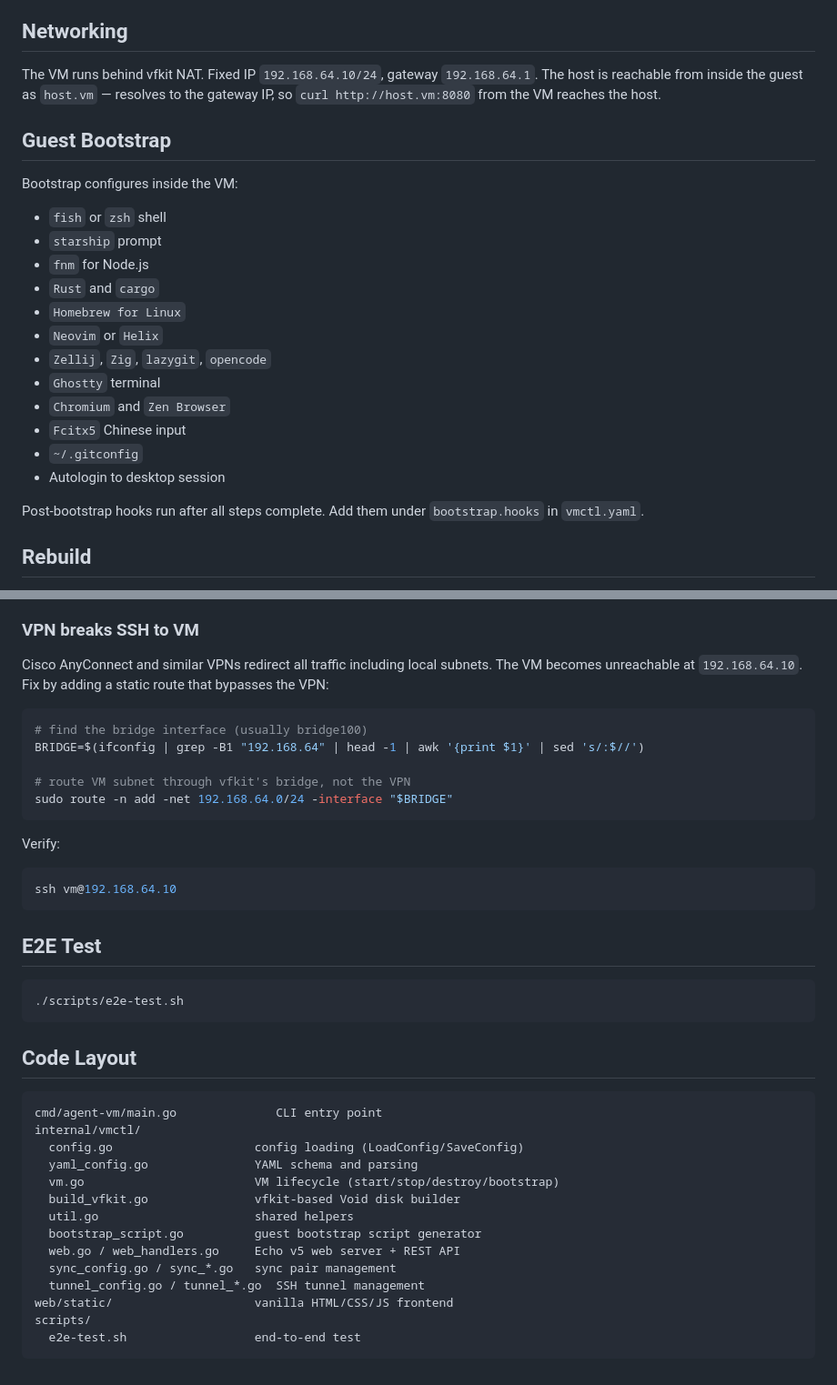
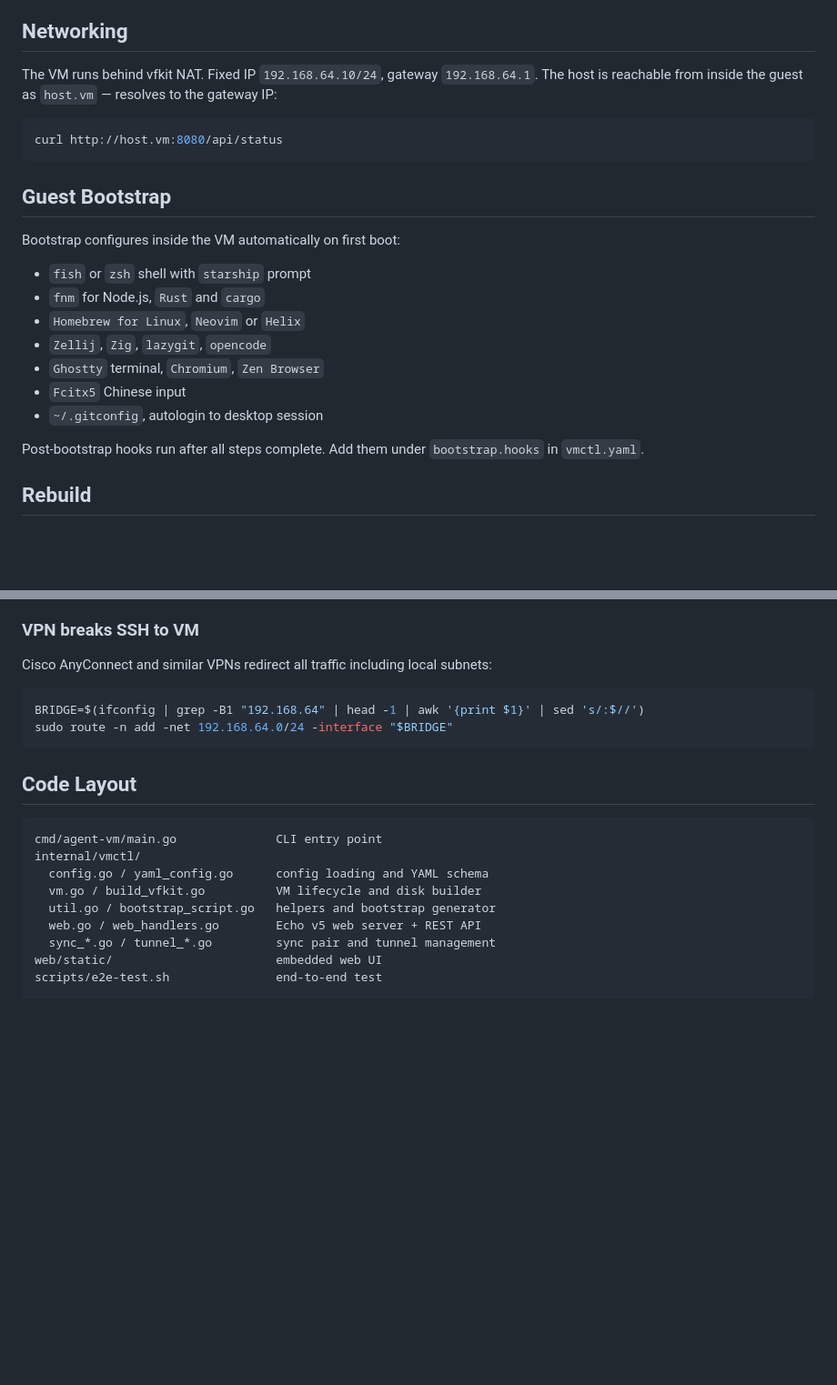
Before and after one commit to vrealzhou/void-vm, a Markdown page: README.md, 2 parts joined by grey strips. Shown at 91% size. Drawn GitHub-style; blank space fills up the shorter version.

````diff
--- a/README.md
+++ b/README.md
@@ -209,24 +142,23 @@ Also configurable in `vmctl.yaml` under the `tunnels:` section.
 
 ## Networking
 
-The VM runs behind vfkit NAT. Fixed IP `192.168.64.10/24`, gateway `192.168.64.1`. The host is reachable from inside the guest as `host.vm` — resolves to the gateway IP, so `curl http://host.vm:8080` from the VM reaches the host.
+The VM runs behind vfkit NAT. Fixed IP `192.168.64.10/24`, gateway `192.168.64.1`. The host is reachable from inside the guest as `host.vm` — resolves to the gateway IP:
+
+```bash
+curl http://host.vm:8080/api/status
+```
 
 ## Guest Bootstrap
 
-Bootstrap configures inside the VM:
+Bootstrap configures inside the VM automatically on first boot:
 
-- `fish` or `zsh` shell
-- `starship` prompt
-- `fnm` for Node.js
-- `Rust` and `cargo`
-- `Homebrew for Linux`
-- `Neovim` or `Helix`
+- `fish` or `zsh` shell with `starship` prompt
+- `fnm` for Node.js, `Rust` and `cargo`
+- `Homebrew for Linux`, `Neovim` or `Helix`
 - `Zellij`, `Zig`, `lazygit`, `opencode`
-- `Ghostty` terminal
-- `Chromium` and `Zen Browser`
+- `Ghostty` terminal, `Chromium`, `Zen Browser`
 - `Fcitx5` Chinese input
-- `~/.gitconfig`
-- Autologin to desktop session
+- `~/.gitconfig`, autologin to desktop session
 
 Post-bootstrap hooks run after all steps complete. Add them under `bootstrap.hooks` in `vmctl.yaml`.
 
@@ -245,26 +177,11 @@ agent-vm start
 
 ### VPN breaks SSH to VM
 
-Cisco AnyConnect and similar VPNs redirect all traffic including local subnets. The VM becomes unreachable at `192.168.64.10`. Fix by adding a static route that bypasses the VPN:
+Cisco AnyConnect and similar VPNs redirect all traffic including local subnets:
 
 ```bash
-# find the bridge interface (usually bridge100)
 BRIDGE=$(ifconfig | grep -B1 "192.168.64" | head -1 | awk '{print $1}' | sed 's/:$//')
-
-# route VM subnet through vfkit's bridge, not the VPN
 sudo route -n add -net 192.168.64.0/24 -interface "$BRIDGE"
-```
-
-Verify:
-
-```bash
-ssh vm@192.168.64.10
-```
-
-## E2E Test
-
-```bash
-./scripts/e2e-test.sh
 ```
 
 ## Code Layout
@@ -272,16 +189,11 @@ ssh vm@192.168.64.10
 ```
 cmd/agent-vm/main.go              CLI entry point
 internal/vmctl/
-  config.go                    config loading (LoadConfig/SaveConfig)
-  yaml_config.go               YAML schema and parsing
-  vm.go                        VM lifecycle (start/stop/destroy/bootstrap)
-  build_vfkit.go               vfkit-based Void disk builder
-  util.go                      shared helpers
-  bootstrap_script.go          guest bootstrap script generator
-  web.go / web_handlers.go     Echo v5 web server + REST API
-  sync_config.go / sync_*.go   sync pair management
-  tunnel_config.go / tunnel_*.go  SSH tunnel management
-web/static/                    vanilla HTML/CSS/JS frontend
-scripts/
-  e2e-test.sh                  end-to-end test
+  config.go / yaml_config.go      config loading and YAML schema
+  vm.go / build_vfkit.go          VM lifecycle and disk builder
+  util.go / bootstrap_script.go   helpers and bootstrap generator
+  web.go / web_handlers.go        Echo v5 web server + REST API
+  sync_*.go / tunnel_*.go         sync pair and tunnel management
+web/static/                       embedded web UI
+scripts/e2e-test.sh               end-to-end test
 ```
````
Also changed, not shown: other parts of README.md (+20 -87 lines).
